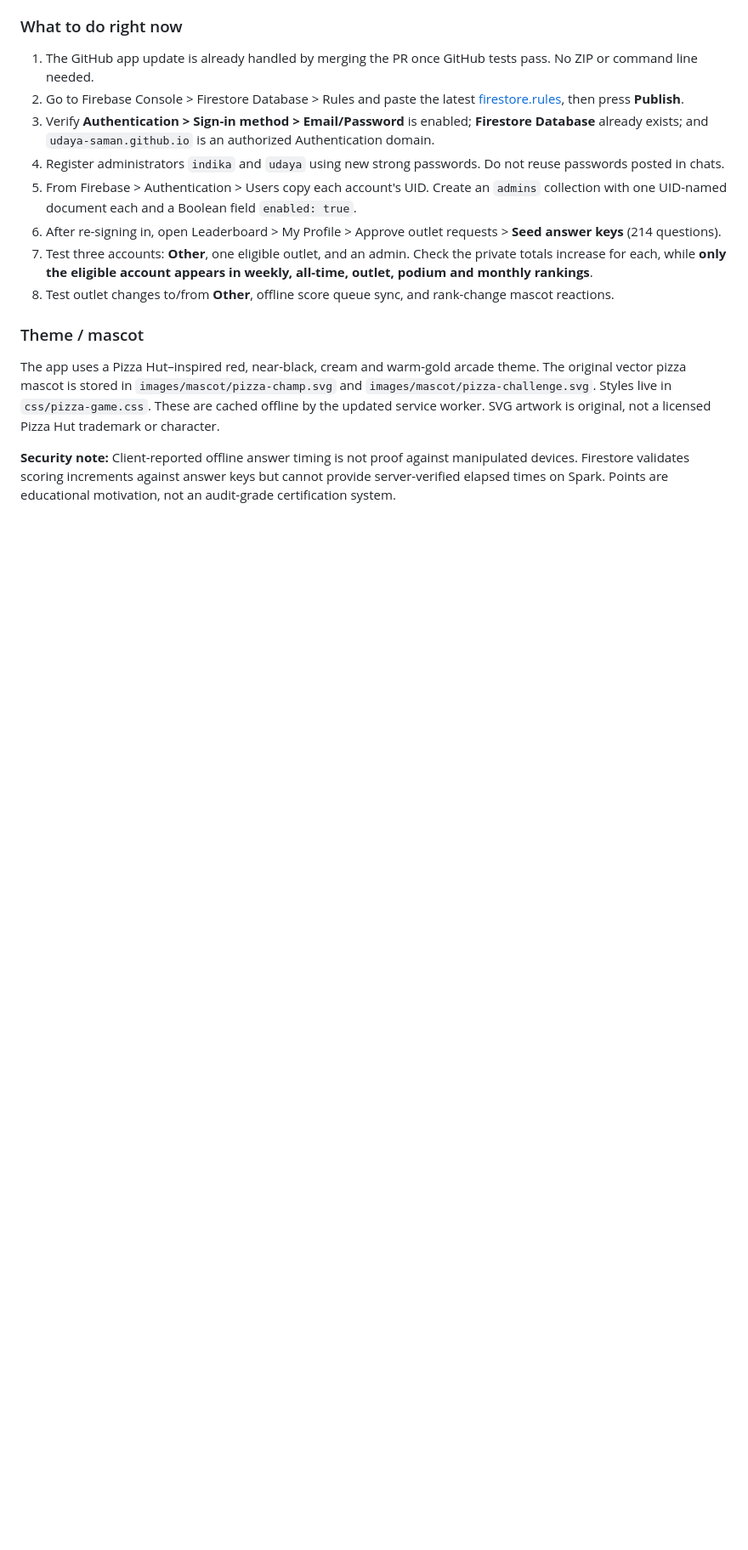
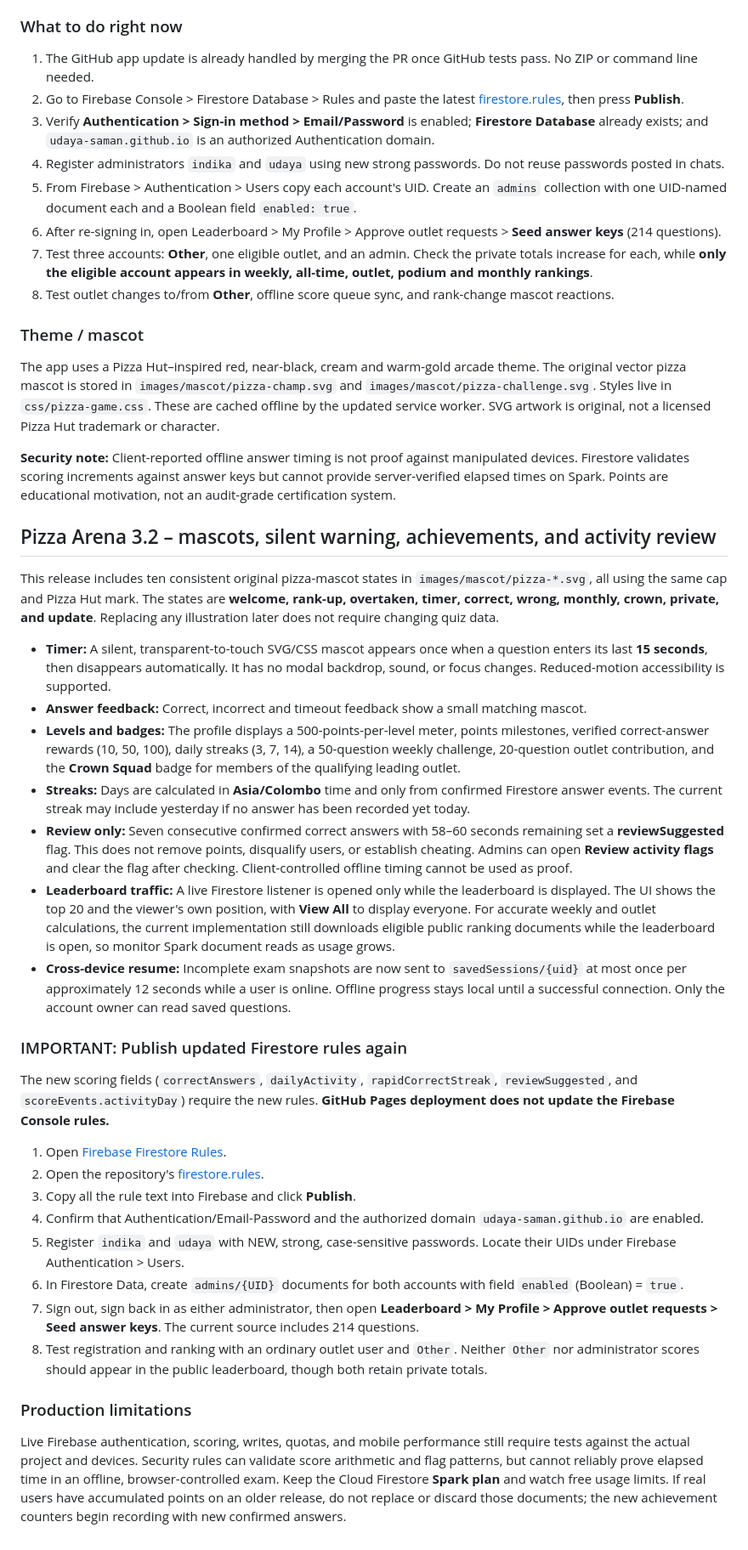
Before and after one commit to udaya-saman/bt-exam, a Markdown page: FIREBASE-SPARK-SETUP.md, the part around the change. Shown at 85% size. Rendered like a GitHub page; blank space fills up the shorter version.

Commit message:
Document new mascot states, achievements, anti-abuse review and Spark rule republishing

```diff
--- a/FIREBASE-SPARK-SETUP.md
+++ b/FIREBASE-SPARK-SETUP.md
@@ -127,3 +127,32 @@ This is **not** a complete recreation of the former server-backed package. In pa
 The app uses a Pizza Hut–inspired red, near-black, cream and warm-gold arcade theme. The original vector pizza mascot is stored in `images/mascot/pizza-champ.svg` and `images/mascot/pizza-challenge.svg`. Styles live in `css/pizza-game.css`. These are cached offline by the updated service worker. SVG artwork is original, not a licensed Pizza Hut trademark or character.
 
 **Security note:** Client-reported offline answer timing is not proof against manipulated devices. Firestore validates scoring increments against answer keys but cannot provide server-verified elapsed times on Spark. Points are educational motivation, not an audit-grade certification system.
+
+## Pizza Arena 3.2 – mascots, silent warning, achievements, and activity review
+
+This release includes ten consistent original pizza-mascot states in `images/mascot/pizza-*.svg`, all using the same cap and Pizza Hut mark. The states are **welcome, rank-up, overtaken, timer, correct, wrong, monthly, crown, private, and update**. Replacing any illustration later does not require changing quiz data.
+
+- **Timer:** A silent, transparent-to-touch SVG/CSS mascot appears once when a question enters its last **15 seconds**, then disappears automatically. It has no modal backdrop, sound, or focus changes. Reduced-motion accessibility is supported.
+- **Answer feedback:** Correct, incorrect and timeout feedback show a small matching mascot.
+- **Levels and badges:** The profile displays a 500-points-per-level meter, points milestones, verified correct-answer rewards (10, 50, 100), daily streaks (3, 7, 14), a 50-question weekly challenge, 20-question outlet contribution, and the **Crown Squad** badge for members of the qualifying leading outlet.
+- **Streaks:** Days are calculated in **Asia/Colombo** time and only from confirmed Firestore answer events. The current streak may include yesterday if no answer has been recorded yet today.
+- **Review only:** Seven consecutive confirmed correct answers with 58–60 seconds remaining set a **reviewSuggested** flag. This does not remove points, disqualify users, or establish cheating. Admins can open **Review activity flags** and clear the flag after checking. Client-controlled offline timing cannot be used as proof.
+- **Leaderboard traffic:** A live Firestore listener is opened only while the leaderboard is displayed. The UI shows the top 20 and the viewer's own position, with **View All** to display everyone. For accurate weekly and outlet calculations, the current implementation still downloads eligible public ranking documents while the leaderboard is open, so monitor Spark document reads as usage grows.
+- **Cross-device resume:** Incomplete exam snapshots are now sent to `savedSessions/{uid}` at most once per approximately 12 seconds while a user is online. Offline progress stays local until a successful connection. Only the account owner can read saved questions.
+
+### IMPORTANT: Publish updated Firestore rules again
+
+The new scoring fields (`correctAnswers`, `dailyActivity`, `rapidCorrectStreak`, `reviewSuggested`, and `scoreEvents.activityDay`) require the new rules. **GitHub Pages deployment does not update the Firebase Console rules.**
+
+1. Open [Firebase Firestore Rules](https://console.firebase.google.com/project/btexam-c1e63/firestore/rules).
+2. Open the repository's [firestore.rules](https://github.com/udaya-saman/bt-exam/blob/main/firestore.rules).
+3. Copy all the rule text into Firebase and click **Publish**.
+4. Confirm that Authentication/Email-Password and the authorized domain `udaya-saman.github.io` are enabled.
+5. Register `indika` and `udaya` with NEW, strong, case-sensitive passwords. Locate their UIDs under Firebase Authentication > Users.
+6. In Firestore Data, create `admins/{UID}` documents for both accounts with field `enabled` (Boolean) = `true`.
+7. Sign out, sign back in as either administrator, then open **Leaderboard > My Profile > Approve outlet requests > Seed answer keys**. The current source includes 214 questions.
+8. Test registration and ranking with an ordinary outlet user and `Other`. Neither `Other` nor administrator scores should appear in the public leaderboard, though both retain private totals.
+
+### Production limitations
+
+Live Firebase authentication, scoring, writes, quotas, and mobile performance still require tests against the actual project and devices. Security rules can validate score arithmetic and flag patterns, but cannot reliably prove elapsed time in an offline, browser-controlled exam. Keep the Cloud Firestore **Spark plan** and watch free usage limits. If real users have accumulated points on an older release, do not replace or discard those documents; the new achievement counters begin recording with new confirmed answers.
```
